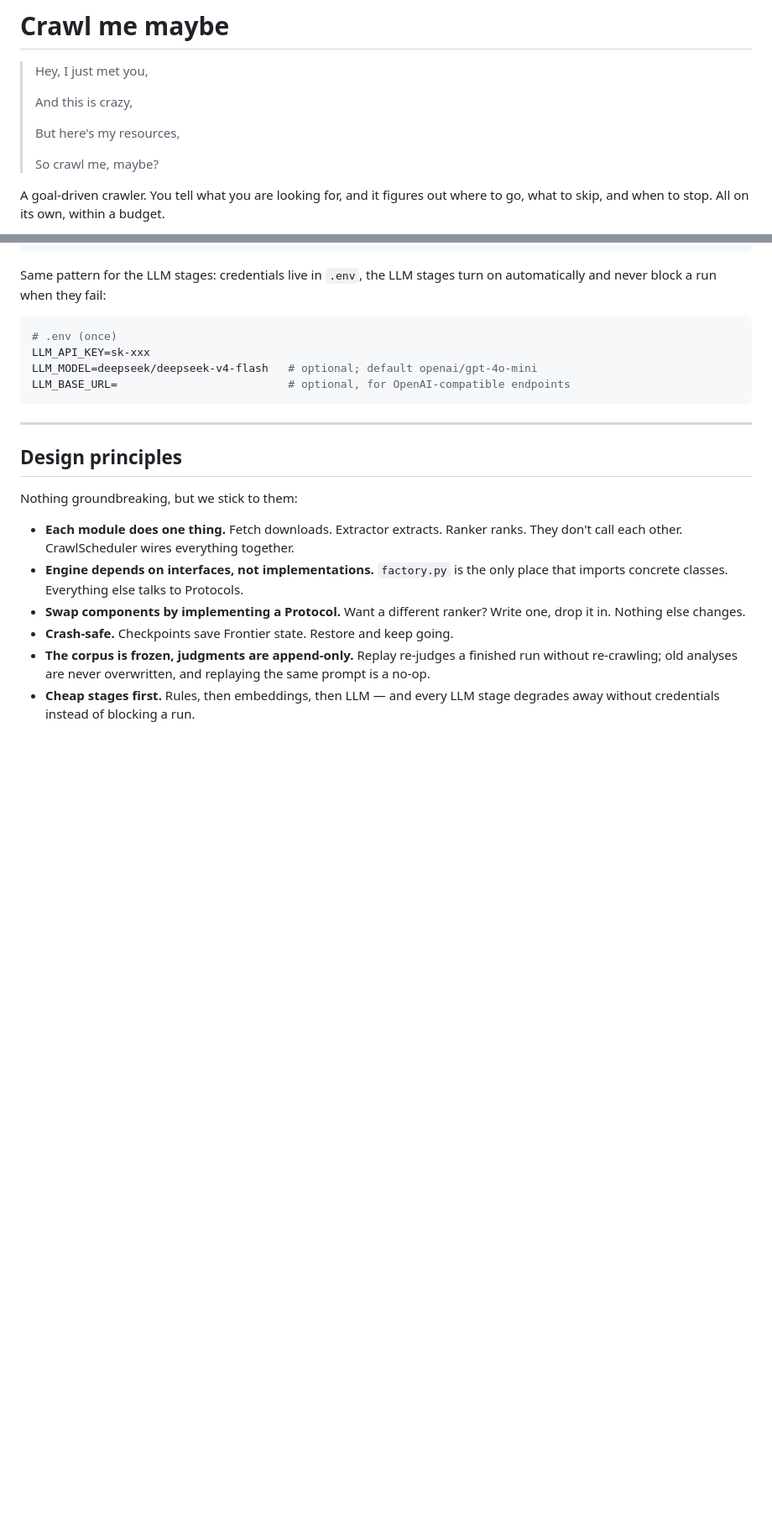
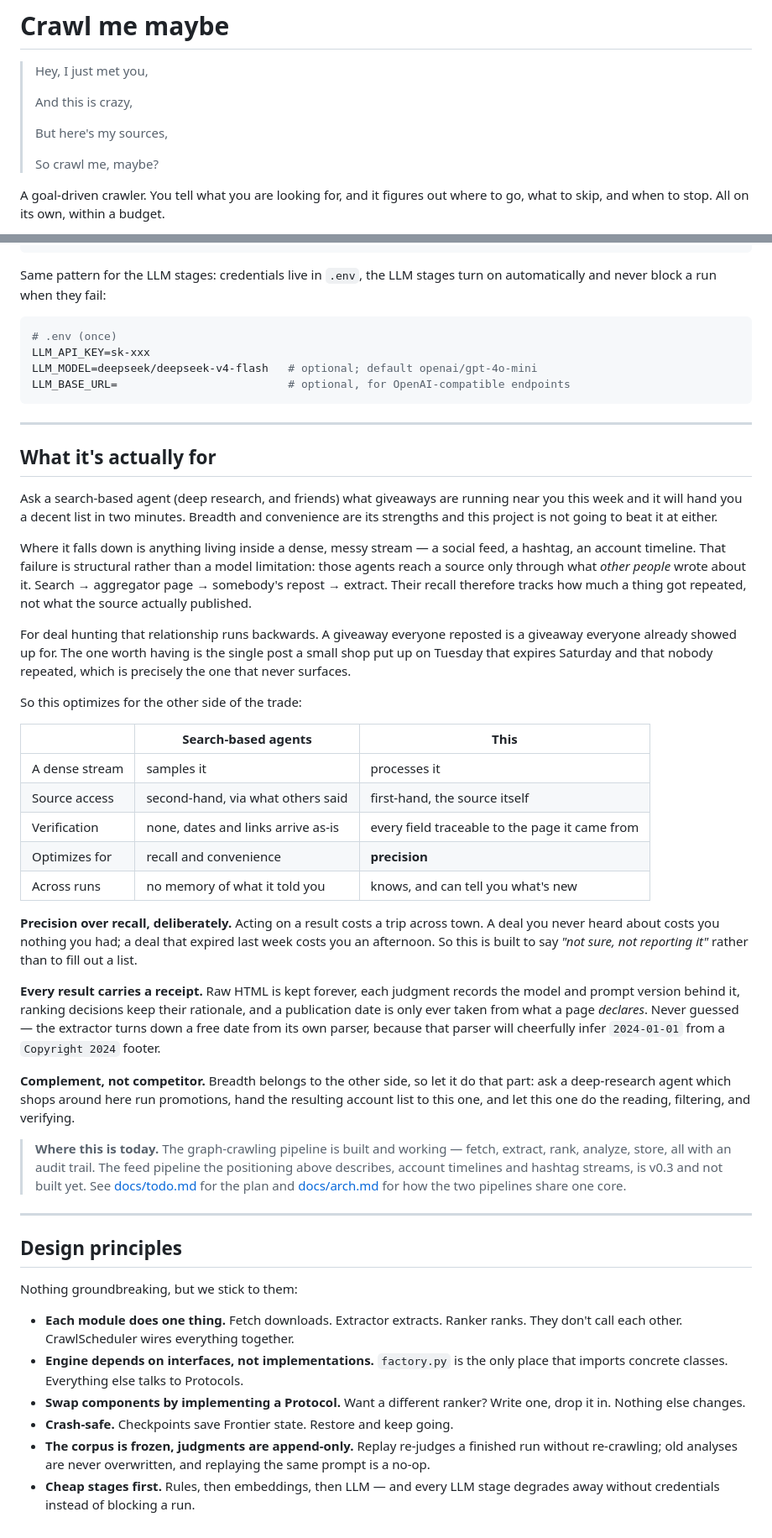
Before and after one commit to shixuan/crawl-me-maybe, a Markdown page: README.md, 2 parts joined by grey strips. Shown at 84% size. GitHub-like rendering; blank space fills up the shorter version.

Commit message:
chore(docs): update readme

```diff
--- a/README.md
+++ b/README.md
@@ -4,7 +4,7 @@
 >
 > And this is crazy,
 >
-> But here's my resources,
+> But here's my sources,
 >
 > So crawl me, maybe?
 
@@ -177,6 +177,34 @@ LLM_BASE_URL=                          # optional, for OpenAI-compatible endpoin
 
 ---
 
+## What it's actually for
+
+Ask a search-based agent (deep research, and friends) what giveaways are running near you this week and it will hand you a decent list in two minutes. Breadth and convenience are its strengths and this project is not going to beat it at either.
+
+Where it falls down is anything living inside a dense, messy stream — a social feed, a hashtag, an account timeline. That failure is structural rather than a model limitation: those agents reach a source only through what *other people* wrote about it. Search → aggregator page → somebody's repost → extract. Their recall therefore tracks how much a thing got repeated, not what the source actually published.
+
+For deal hunting that relationship runs backwards. A giveaway everyone reposted is a giveaway everyone already showed up for. The one worth having is the single post a small shop put up on Tuesday that expires Saturday and that nobody repeated, which is precisely the one that never surfaces.
+
+So this optimizes for the other side of the trade:
+
+| | Search-based agents | This |
+|---|---|---|
+| A dense stream | samples it | processes it |
+| Source access | second-hand, via what others said | first-hand, the source itself |
+| Verification | none, dates and links arrive as-is | every field traceable to the page it came from |
+| Optimizes for | recall and convenience | **precision** |
+| Across runs | no memory of what it told you | knows, and can tell you what's new |
+
+**Precision over recall, deliberately.** Acting on a result costs a trip across town. A deal you never heard about costs you nothing you had; a deal that expired last week costs you an afternoon. So this is built to say *"not sure, not reporting it"* rather than to fill out a list.
+
+**Every result carries a receipt.** Raw HTML is kept forever, each judgment records the model and prompt version behind it, ranking decisions keep their rationale, and a publication date is only ever taken from what a page *declares*. Never guessed — the extractor turns down a free date from its own parser, because that parser will cheerfully infer `2024-01-01` from a `Copyright 2024` footer.
+
+**Complement, not competitor.** Breadth belongs to the other side, so let it do that part: ask a deep-research agent which shops around here run promotions, hand the resulting account list to this one, and let this one do the reading, filtering, and verifying.
+
+> **Where this is today.** The graph-crawling pipeline is built and working — fetch, extract, rank, analyze, store, all with an audit trail. The feed pipeline the positioning above describes, account timelines and hashtag streams, is v0.3 and not built yet. See [docs/todo.md](docs/todo.md) for the plan and [docs/arch.md](docs/arch.md) for how the two pipelines share one core.
+
+---
+
 ## Design principles
 
 Nothing groundbreaking, but we stick to them:
```
Also changed, not shown: other parts of README.md (+1 -1 lines).
